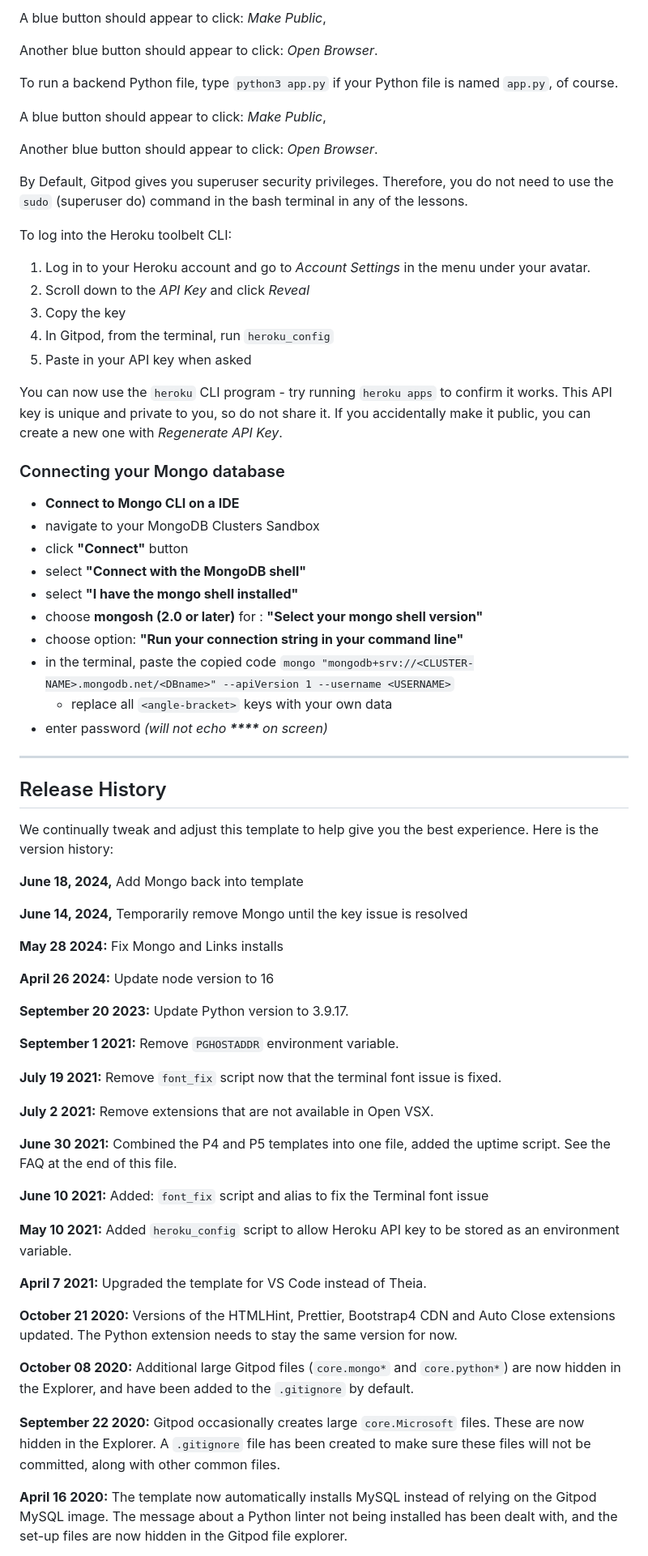
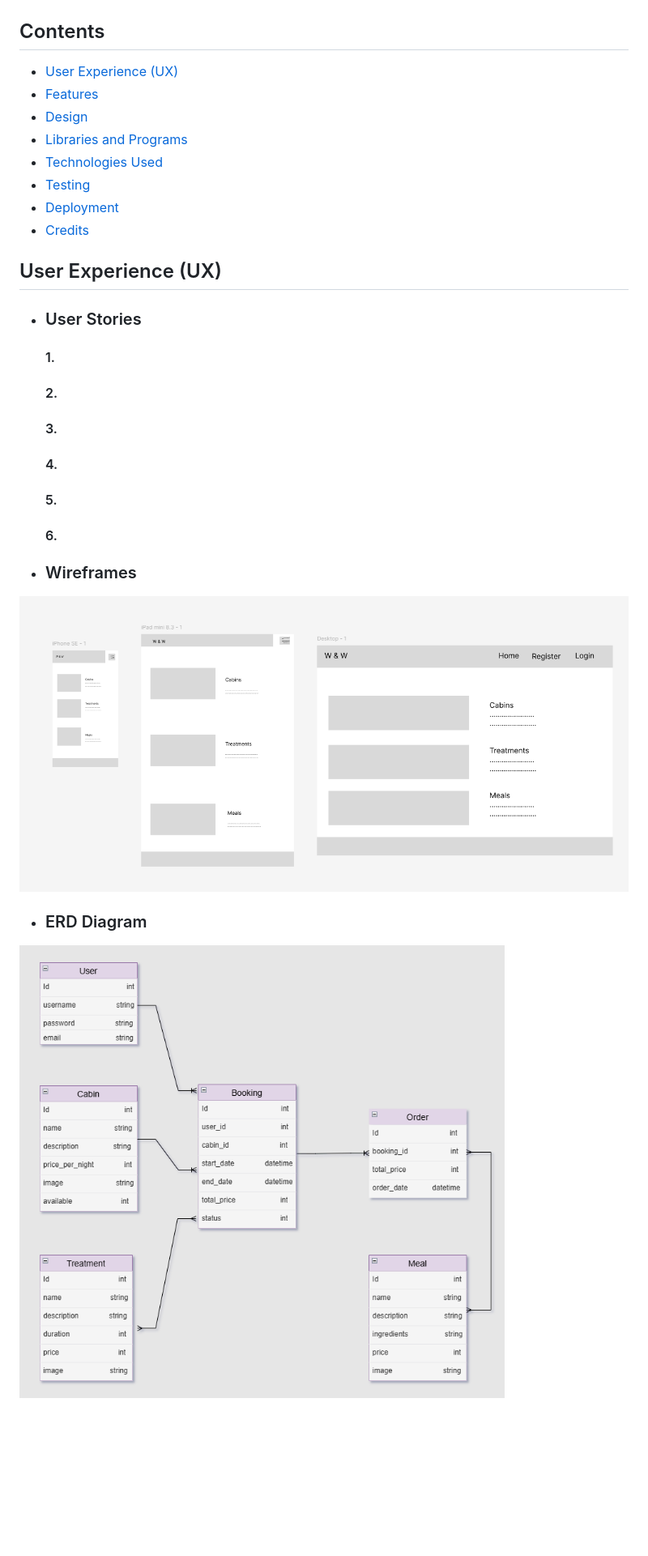
Before and after one commit to Magda-R-bit/Wellness, a Markdown page: README.md, the part around the change printed below. Shown: that part at 81% size. Rendered like a GitHub page; pictures changed too: static/images/readMeImg/ERD.png (added), static/images/readMeImg/wireframes.png (added); blank space fills up the shorter version.

Commit message:
Create basic ReadMe structure

```diff
--- a/README.md
+++ b/README.md
@@ -14,74 +10,52 @@ To run a frontend (HTML, CSS, Javascript only) application in Gitpod, in the ter
 
-A blue button should appear to click: _Make Public_,
 
-Another blue button should appear to click: _Open Browser_.
+## Contents
 
-To run a backend Python file, type `python3 app.py` if your Python file is named `app.py`, of course.
+* [User Experience (UX)](#user-experience-ux)
+* [Features](#features)
+* [Design](#design)
+* [Libraries and Programs](#libraries-and-programs)
+* [Technologies Used](#technologies-used)
+* [Testing](#testing)
+* [Deployment](#deployment)
+* [Credits](#credits)
 
-A blue button should appear to click: _Make Public_,
 
-Another blue button should appear to click: _Open Browser_.
+## User Experience (UX)
 
-By Default, Gitpod gives you superuser security privileges. Therefore, you do not need to use the `sudo` (superuser do) command in the bash terminal in any of the lessons.
+- ### User Stories
 
-To log into the Heroku toolbelt CLI:
+    #### 1.
 
-1. Log in to your Heroku account and go to *Account Settings* in the menu under your avatar.
-2. Scroll down to the *API Key* and click *Reveal*
-3. Copy the key
-4. In Gitpod, from the terminal, run `heroku_config`
-5. Paste in your API key when asked
 
-You can now use the `heroku` CLI program - try running `heroku apps` to confirm it works. This API key is unique and private to you, so do not share it. If you accidentally make it public, you can create a new one with _Regenerate API Key_.
 
-### Connecting your Mongo database
+    #### 2.
 
-- **Connect to Mongo CLI on a IDE**
-- navigate to your MongoDB Clusters Sandbox
-- click **"Connect"** button
-- select **"Connect with the MongoDB shell"**
-- select **"I have the mongo shell installed"**
-- choose **mongosh (2.0 or later)** for : **"Select your mongo shell version"**
-- choose option: **"Run your connection string in your command line"**
-- in the terminal, paste the copied code `mongo "mongodb+srv://<CLUSTER-NAME>.mongodb.net/<DBname>" --apiVersion 1 --username <USERNAME>`
-  - replace all `<angle-bracket>` keys with your own data
-- enter password _(will not echo **\*\*\*\*** on screen)_
 
-------
 
-## Release History
+    #### 3.
 
-We continually tweak and adjust this template to help give you the best experience. Here is the version history:
 
-**June 18, 2024,** Add Mongo back into template
 
-**June 14, 2024,** Temporarily remove Mongo until the key issue is resolved
+    #### 4.
 
-**May 28 2024:** Fix Mongo and Links installs
 
-**April 26 2024:** Update node version to 16
 
-**September 20 2023:** Update Python version to 3.9.17.
+    #### 5.
 
-**September 1 2021:** Remove `PGHOSTADDR` environment variable.
 
-**July 19 2021:** Remove `font_fix` script now that the terminal font issue is fixed.
 
-**July 2 2021:** Remove extensions that are not available in Open VSX.
+    #### 6.
 
-**June 30 2021:** Combined the P4 and P5 templates into one file, added the uptime script. See the FAQ at the end of this file.
 
-**June 10 2021:** Added: `font_fix` script and alias to fix the Terminal font issue
+- ### Wireframes
 
-**May 10 2021:** Added `heroku_config` script to allow Heroku API key to be stored as an environment variable.
+![Screenshot of Wireframes](static/images/readMeImg/wireframes.png)
 
-**April 7 2021:** Upgraded the template for VS Code instead of Theia.
 
-**October 21 2020:** Versions of the HTMLHint, Prettier, Bootstrap4 CDN and Auto Close extensions updated. The Python extension needs to stay the same version for now.
+- ### ERD Diagram
 
-**October 08 2020:** Additional large Gitpod files (`core.mongo*` and `core.python*`) are now hidden in the Explorer, and have been added to the `.gitignore` by default.
 
-**September 22 2020:** Gitpod occasionally creates large `core.Microsoft` files. These are now hidden in the Explorer. A `.gitignore` file has been created to make sure these files will not be committed, along with other common files.
 
-**April 16 2020:** The template now automatically installs MySQL instead of relying on the Gitpod MySQL image. The message about a Python linter not being installed has been dealt with, and the set-up files are now hidden in the Gitpod file explorer.
+![Screenshot of ERD](static/images/readMeImg/ERD.png)
 
```
Also changed, not shown: other parts of README.md (+150 -32 lines).
